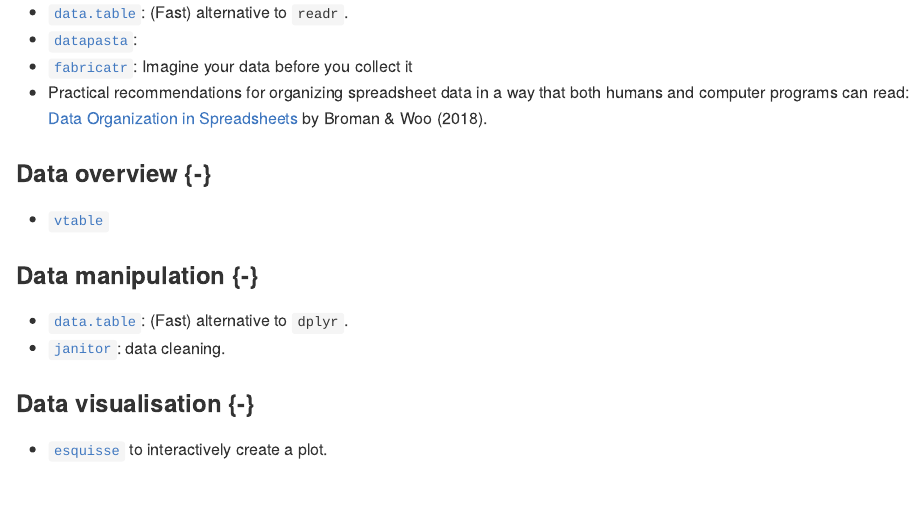
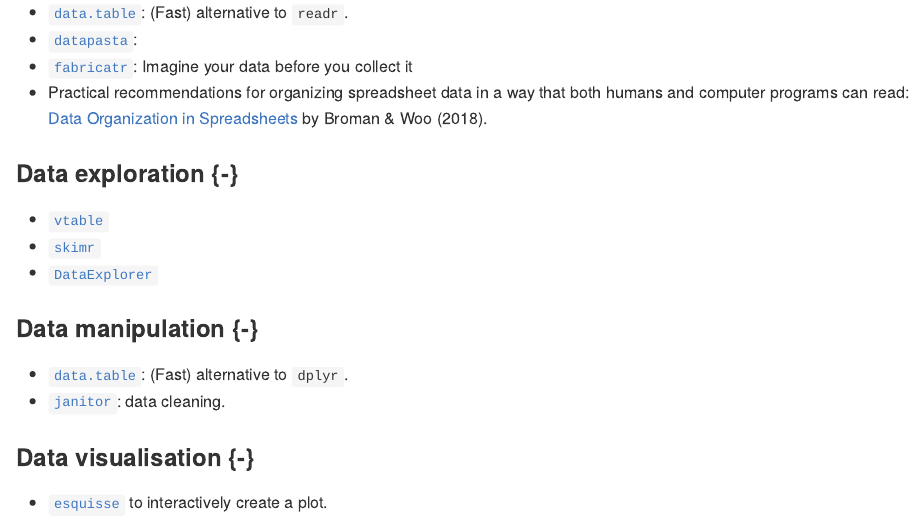
Before and after one commit to sinarueeger/robust-data-analysis-with-r, an R Markdown document (handbook/04-beyond-the-basics.Rmd): the page in a window 1100 px wide, from 1050 px down. The pictures show the output file docs/04-beyond-the-basics.md that the author committed with the source, drawn offline in the style of GitHub.

```diff
--- a/handbook/04-beyond-the-basics.Rmd
+++ b/handbook/04-beyond-the-basics.Rmd
@@ -51,9 +51,11 @@
 - [`fabricatr`](https://rviews.rstudio.com/2019/07/01/imagine-your-data-before-you-collect-it/): Imagine your data before you collect it
 - Practical recommendations for organizing spreadsheet data in a way that both humans and computer programs can read: [Data Organization in Spreadsheets](https://www.tandfonline.com/doi/full/10.1080/00031305.2017.1375989) by Broman & Woo (2018).
 
-### Data overview {-}
+### Data exploration {-}
 
 - [`vtable`](https://twitter.com/nickchk/status/1109917303947223040?s=09)
+- [`skimr`](https://github.com/ropensci/skimr)
+- [`DataExplorer`](https://cran.r-project.org/web/packages/DataExplorer/vignettes/dataexplorer-intro.html)
 
 ### Data manipulation {-}
 
```
Also changed, not shown: docs/04-beyond-the-basics.md, docs/search_index.json, 1 other file.
